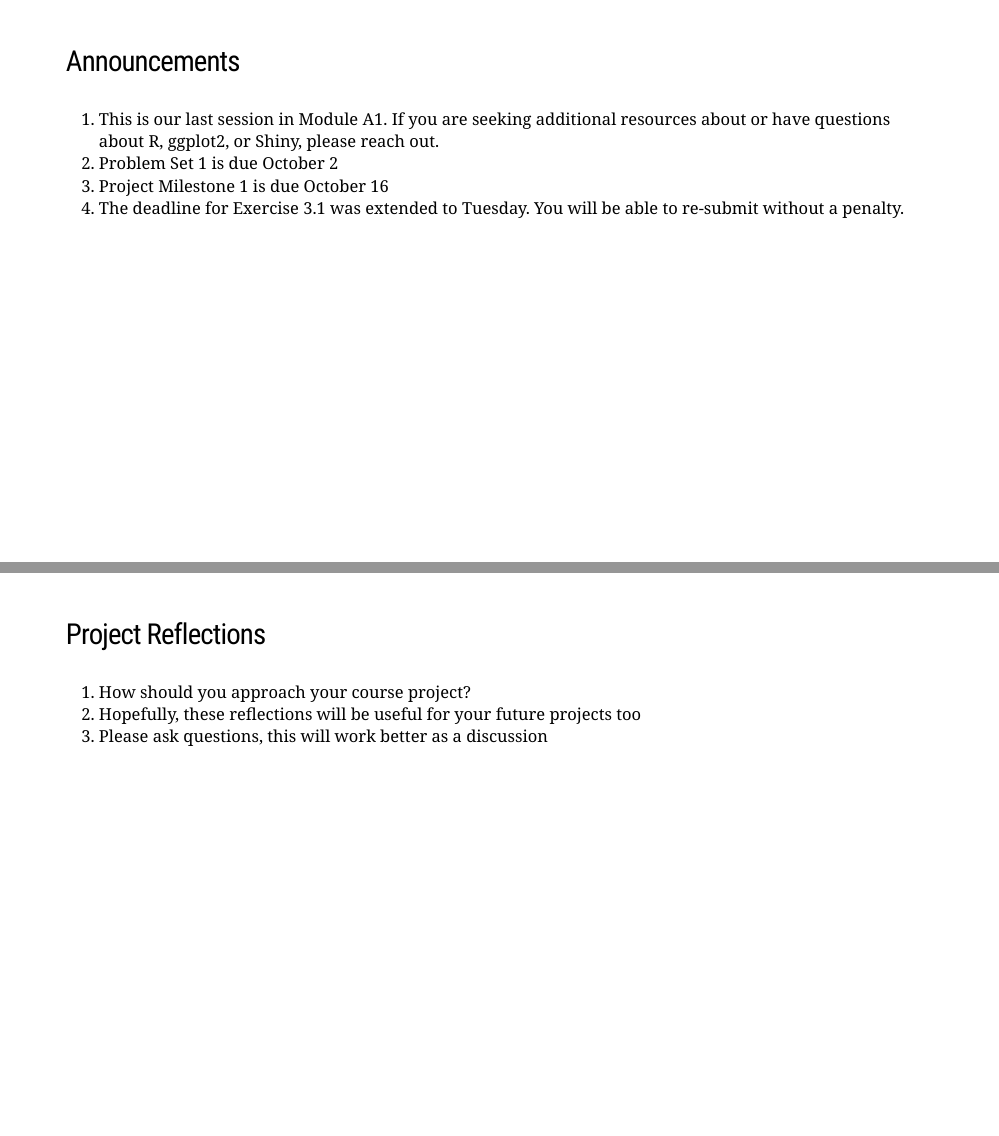
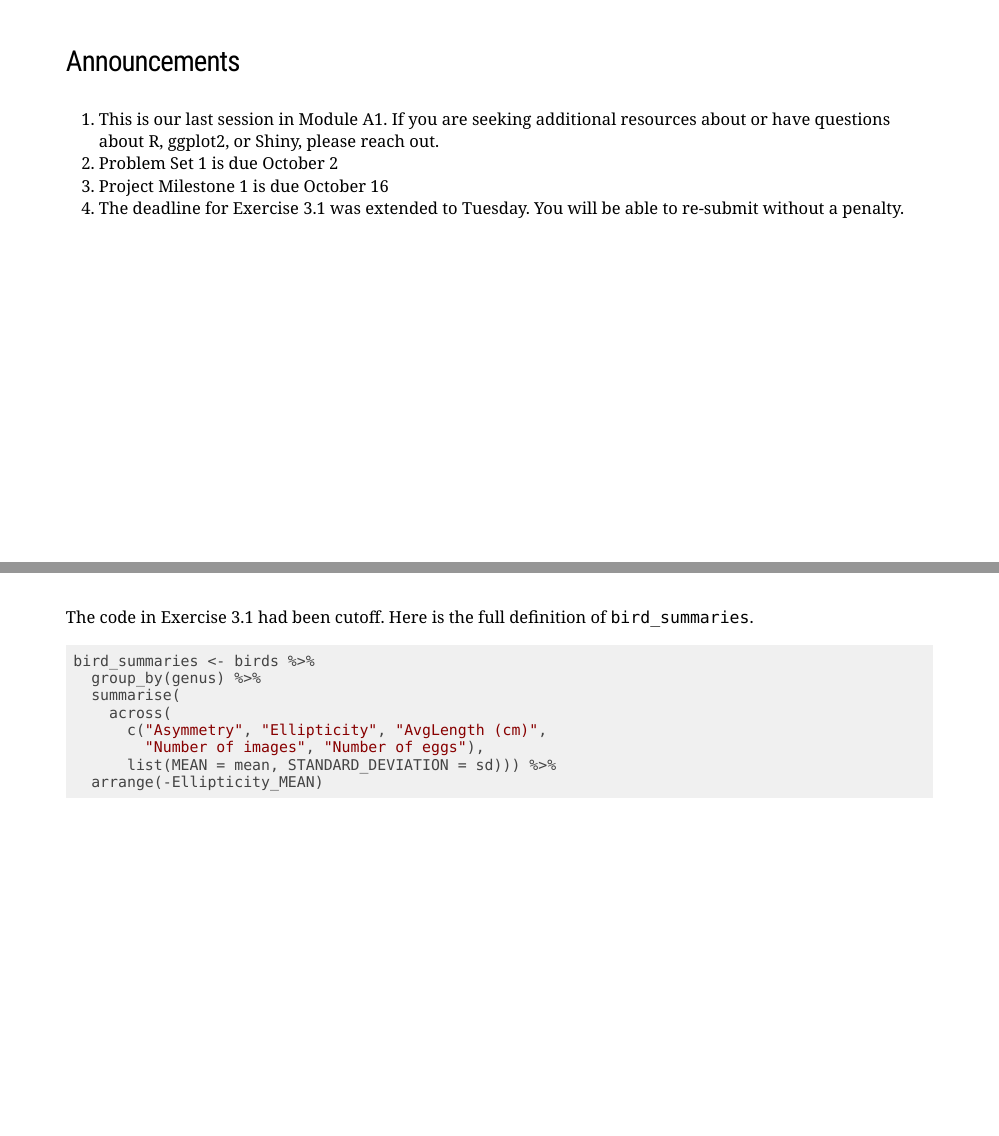
Before and after one commit to krisrs1128/stat992_f23, an R Markdown document (activities/overview.Rmd): pages 64 and 65 of 74 before the commit and pages 64 and 65 of 75 after it, joined at a grey line. The pictures show the slides in the output file activities/overview.html that the author committed with the source; the slides are laid out offline by our stand-in for remark.js, each with all of its steps uncovered, in fonts that may differ from those the slides ask for, and without slide numbers, shadows or browser add-ons; a font, style sheet, LaTeX package, included part or bibliography that could not be used is replaced or left out.

Commit message:
update the overviews

````diff
--- a/activities/overview.Rmd
+++ b/activities/overview.Rmd
@@ -769,6 +769,22 @@ re-submit without a penalty.
 
 ---
 
+The code in Exercise 3.1 had been cutoff. Here is the full definition of `bird_summaries`.
+
+```{r, eval = FALSE}
+bird_summaries <- birds %>%
+  group_by(genus) %>%
+  summarise(
+    across(
+      c("Asymmetry", "Ellipticity", "AvgLength (cm)",
+        "Number of images", "Number of eggs"),
+      list(MEAN = mean, STANDARD_DEVIATION = sd))) %>%
+  arrange(-Ellipticity_MEAN)
+```
+
+
+---
+
 ### Project Reflections
 
 1. How should you approach your course project?
````
Also changed, not shown: activities/overview.html.
